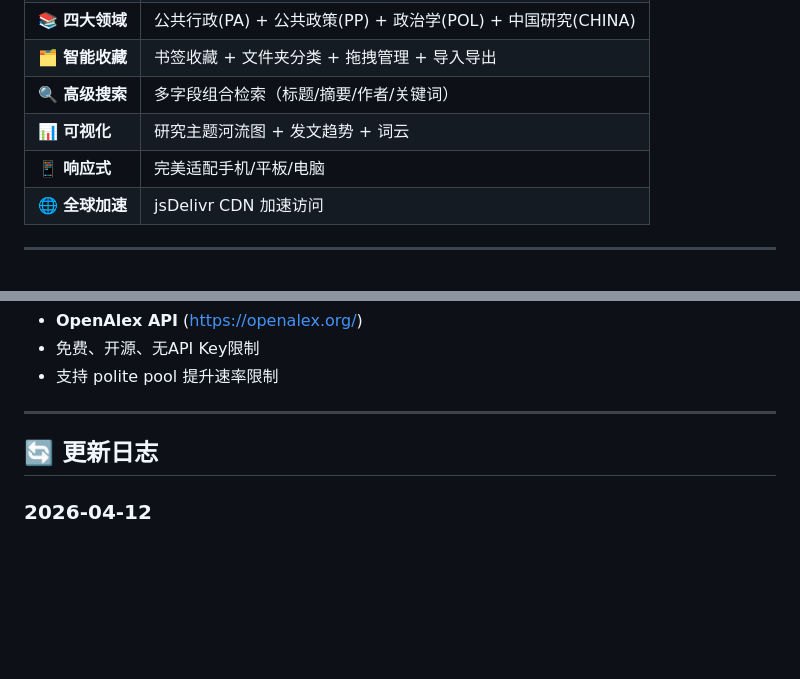
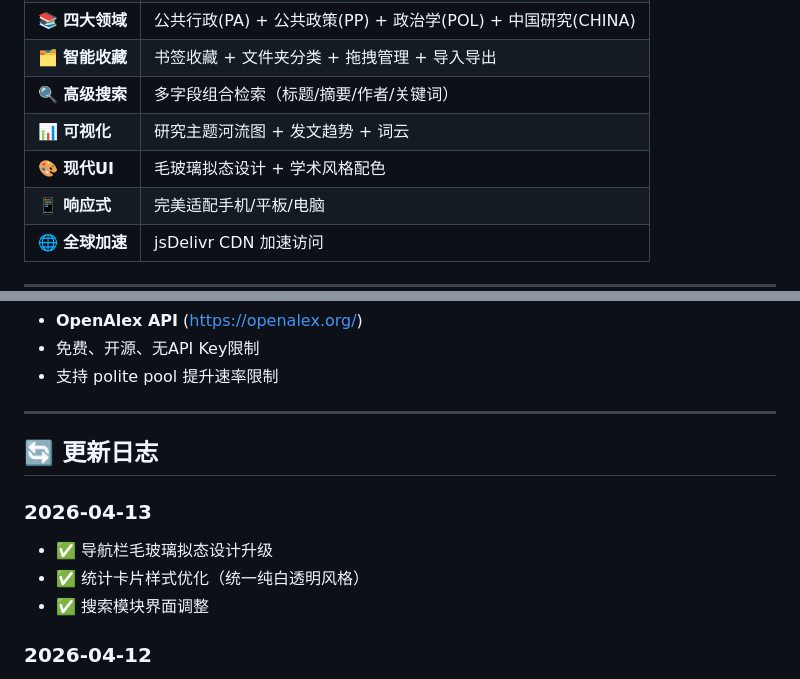
Before and after one commit to PPJian-creater/paper-tracker, a Markdown page: README.md, 2 parts joined by grey strips. Rendered like a GitHub page; blank space fills up the shorter version.

```diff
--- a/README.md
+++ b/README.md
@@ -16,6 +16,7 @@
 | 🗂️ **智能收藏** | 书签收藏 + 文件夹分类 + 拖拽管理 + 导入导出 |
 | 🔍 **高级搜索** | 多字段组合检索（标题/摘要/作者/关键词） |
 | 📊 **可视化** | 研究主题河流图 + 发文趋势 + 词云 |
+| 🎨 **现代UI** | 毛玻璃拟态设计 + 学术风格配色 |
 | 📱 **响应式** | 完美适配手机/平板/电脑 |
 | 🌐 **全球加速** | jsDelivr CDN 加速访问 |
 
@@ -169,6 +170,11 @@ python -m http.server 8000
 
 ## 🔄 更新日志
 
+### 2026-04-13
+- ✅ 导航栏毛玻璃拟态设计升级
+- ✅ 统计卡片样式优化（统一纯白透明风格）
+- ✅ 搜索模块界面调整
+
 ### 2026-04-12
 - ✅ 新增收藏导入导出功能（JSON格式）
 - ✅ 用户数据隔离（多用户独立收藏）
```
